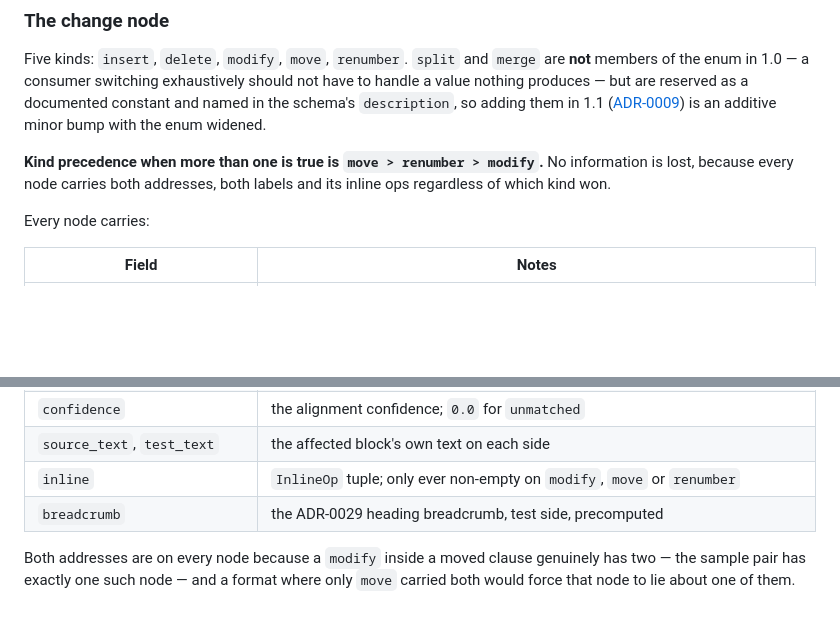
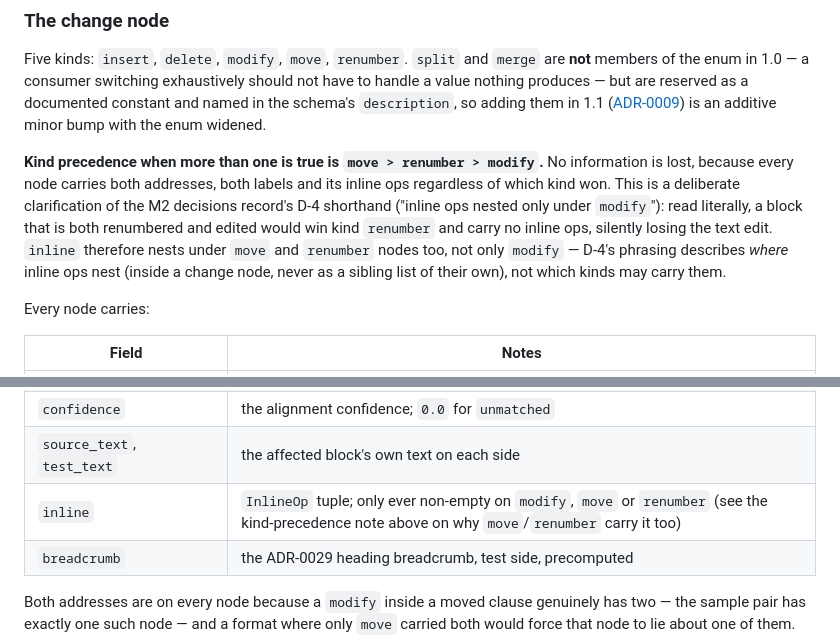
Before and after one commit to houfu/redlines, a Markdown page: docs/adr/0033-change-tree-wire-format.md, 2 parts joined by grey strips. Drawn GitHub-style; blank space fills up the shorter version.

Commit message:
docs(adr-0033): reconcile inline-nesting note with D-4's shorthand
ADR-0033 lets move and renumber nodes carry inline ops, not only
modify, so a clause that is both renumbered and edited doesn't
silently lose its text-edit information. The M2 decisions record's
D-4 shorthand ("inline ops nested only under modify") read literally
contradicts this. Call out the reconciliation explicitly, in the
change-node section and in the inline field's own note, so the ADR
doesn't leave a silent contradiction with the record it was built
from.

Co-Authored-By: Claude Fable 5.1 <noreply@anthropic.com>

```diff
--- a/docs/adr/0033-change-tree-wire-format.md
+++ b/docs/adr/0033-change-tree-wire-format.md
@@ -34,7 +34,7 @@ On the wire it is an **optional top-level key**, emitted only under `to_dict(inc
 
 Five kinds: `insert`, `delete`, `modify`, `move`, `renumber`. `split` and `merge` are **not** members of the enum in 1.0 — a consumer switching exhaustively should not have to handle a value nothing produces — but are reserved as a documented constant and named in the schema's `description`, so adding them in 1.1 ([ADR-0009](0009-moves-before-splits.md)) is an additive minor bump with the enum widened.
 
-**Kind precedence when more than one is true is `move > renumber > modify`.** No information is lost, because every node carries both addresses, both labels and its inline ops regardless of which kind won.
+**Kind precedence when more than one is true is `move > renumber > modify`.** No information is lost, because every node carries both addresses, both labels and its inline ops regardless of which kind won. This is a deliberate clarification of the M2 decisions record's D-4 shorthand ("inline ops nested only under `modify`"): read literally, a block that is both renumbered and edited would win kind `renumber` and carry no inline ops, silently losing the text edit. `inline` therefore nests under `move` and `renumber` nodes too, not only `modify` — D-4's phrasing describes *where* inline ops nest (inside a change node, never as a sibling list of their own), not which kinds may carry them.
 
 Every node carries:
 
@@ -48,7 +48,7 @@ Every node carries:
 | `matched_by` | the alignment pass name, or `"unmatched"` on insert and delete |
 | `confidence` | the alignment confidence; `0.0` for `unmatched` |
 | `source_text`, `test_text` | the affected block's own text on each side |
-| `inline` | `InlineOp` tuple; only ever non-empty on `modify`, `move` or `renumber` |
+| `inline` | `InlineOp` tuple; only ever non-empty on `modify`, `move` or `renumber` (see the kind-precedence note above on why `move`/`renumber` carry it too) |
 | `breadcrumb` | the ADR-0029 heading breadcrumb, test side, precomputed |
 
 Both addresses are on every node because a `modify` inside a moved clause genuinely has two — the sample pair has exactly one such node — and a format where only `move` carried both would force that node to lie about one of them.
```
